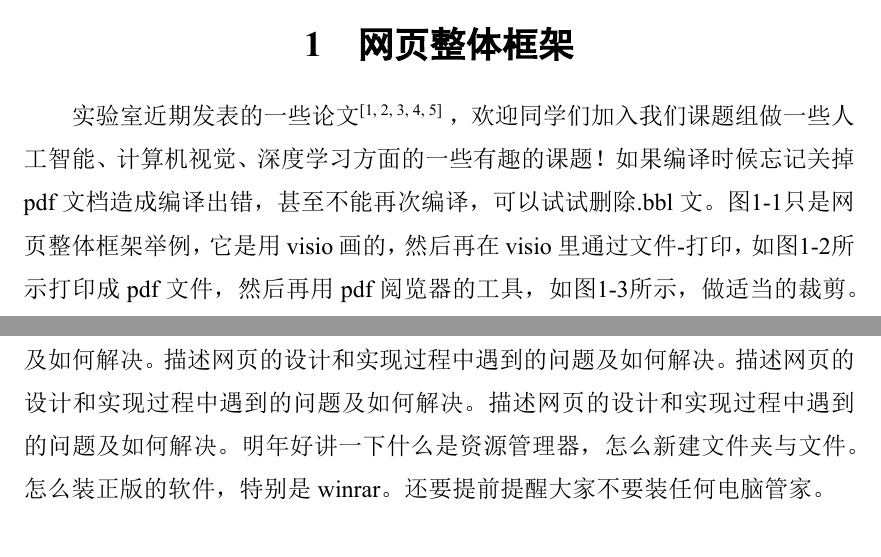
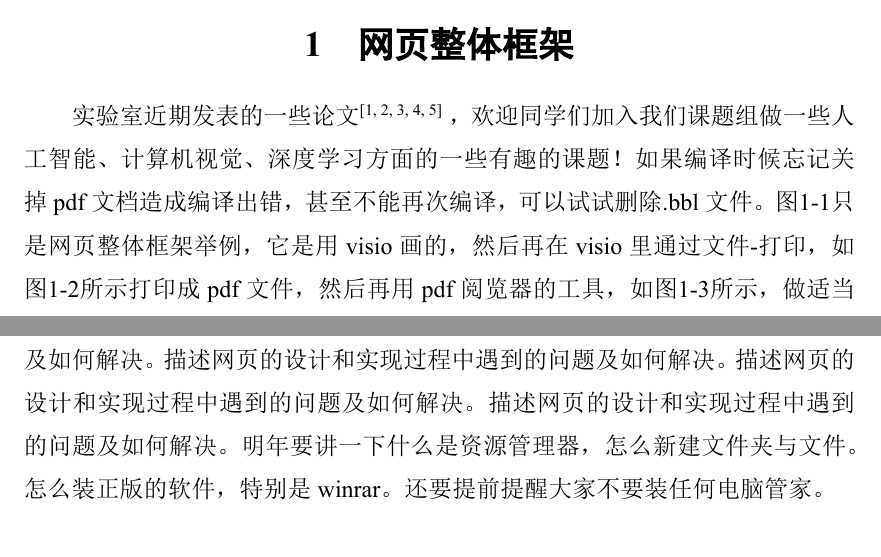
Before and after one commit to fengshucheng071221/Experimental_Report, a LaTeX document (Experimental_Report.tex): two parts of pages 3 and 12 of 20, joined at a grey line, cut so that both start at the same text. The pictures show the PDF file Experimental_Report.pdf that the author committed with the source.

Commit message:
4th commit

```diff
--- a/Experimental_Report.tex
+++ b/Experimental_Report.tex
@@ -98,7 +98,7 @@
 
 \section{网页整体框架}
 
-实验室近期发表的一些论文\cite{Li2022AAAI, Chen2021MMA, Chen2022IMC, Ren2021JVCI, Ren2022MTAP}，欢迎同学们加入我们课题组做一些人工智能、计算机视觉、深度学习方面的一些有趣的课题！如果编译时候忘记关掉pdf文档造成编译出错，甚至不能再次编译，可以试试删除.bbl文。图\ref{fig1-1}只是网页整体框架举例，它是用visio画的，然后再在visio里通过文件-打印，如图\ref{fig1-2}所示打印成pdf文件，然后再用pdf阅览器的工具，如图\ref{fig1-3}所示，做适当的裁剪。画图说明网页的整体框架，进行简要的文字描述等。画图说明网页的整体框架，进行简要的文字描述等。画图说明网页的整体框架，进行简要的文字描述等。画图说明网页的整体框架，进行简要的文字描述等。画图说明网页的整体框架，进行简要的文字描述等。画图说明网页的整体框架，进行简要的文字描述等。画图说明网页的整体框架，进行简要的文字描述等。
+实验室近期发表的一些论文\cite{Li2022AAAI, Chen2021MMA, Chen2022IMC, Ren2021JVCI, Ren2022MTAP}，欢迎同学们加入我们课题组做一些人工智能、计算机视觉、深度学习方面的一些有趣的课题！如果编译时候忘记关掉pdf文档造成编译出错，甚至不能再次编译，可以试试删除.bbl文件。图\ref{fig1-1}只是网页整体框架举例，它是用visio画的，然后再在visio里通过文件-打印，如图\ref{fig1-2}所示打印成pdf文件，然后再用pdf阅览器的工具，如图\ref{fig1-3}所示，做适当的裁剪。画图说明网页的整体框架，进行简要的文字描述等。画图说明网页的整体框架，进行简要的文字描述等。画图说明网页的整体框架，进行简要的文字描述等。画图说明网页的整体框架，进行简要的文字描述等。画图说明网页的整体框架，进行简要的文字描述等。画图说明网页的整体框架，进行简要的文字描述等。画图说明网页的整体框架，进行简要的文字描述等。
 
 请注意，当正文中出现1) 2) 3)罗列时，请必须用enumerate环境，具体如下！
 
@@ -253,7 +253,7 @@
 
 \subsection{计算机基础知识}
 
-描述通过学习计算机基础知识专题，有何收获，有何建议，如某专题可适当减少讲授时间、某专题可适当增加讲授内容和时间等。描述网页的设计和实现过程中遇到的问题及如何解决。描述网页的设计和实现过程中遇到的问题及如何解决。描述网页的设计和实现过程中遇到的问题及如何解决。描述网页的设计和实现过程中遇到的问题及如何解决。描述网页的设计和实现过程中遇到的问题及如何解决。描述网页的设计和实现过程中遇到的问题及如何解决。描述网页的设计和实现过程中遇到的问题及如何解决。描述网页的设计和实现过程中遇到的问题及如何解决。明年好讲一下什么是资源管理器，怎么新建文件夹与文件。怎么装正版的软件，特别是winrar。还要提前提醒大家不要装任何电脑管家。
+描述通过学习计算机基础知识专题，有何收获，有何建议，如某专题可适当减少讲授时间、某专题可适当增加讲授内容和时间等。描述网页的设计和实现过程中遇到的问题及如何解决。描述网页的设计和实现过程中遇到的问题及如何解决。描述网页的设计和实现过程中遇到的问题及如何解决。描述网页的设计和实现过程中遇到的问题及如何解决。描述网页的设计和实现过程中遇到的问题及如何解决。描述网页的设计和实现过程中遇到的问题及如何解决。描述网页的设计和实现过程中遇到的问题及如何解决。描述网页的设计和实现过程中遇到的问题及如何解决。明年要讲一下什么是资源管理器，怎么新建文件夹与文件。怎么装正版的软件，特别是winrar。还要提前提醒大家不要装任何电脑管家。
 
 \subsection{文档撰写工具LaTeX}
 
```
Also changed, not shown: Experimental_Report.pdf, 2 other files.
